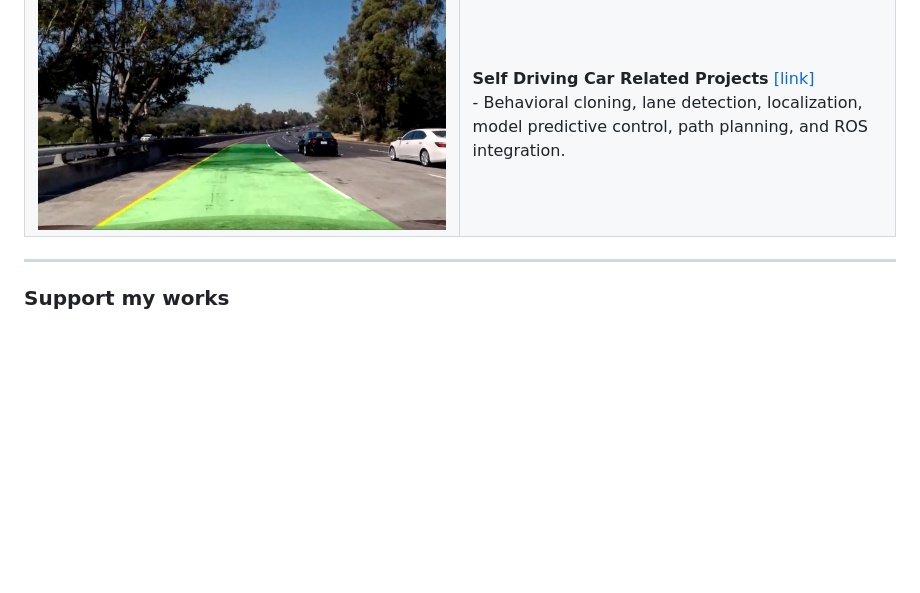
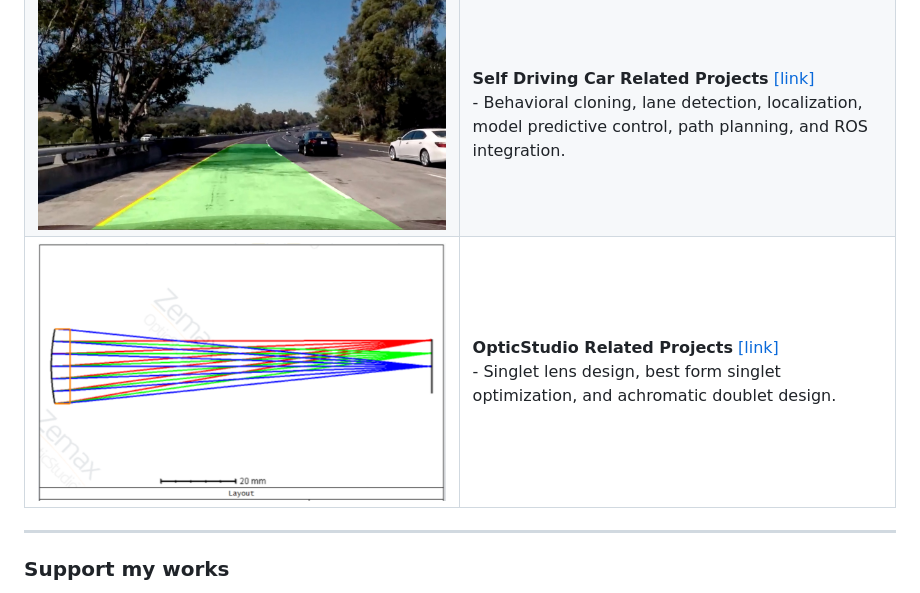
Before and after one commit to raymondngiam/raymondngiam.github.io, a Markdown page: README.md, the part around the change. Drawn GitHub-style; pictures changed too: images/opticstudio.png (added); blank space fills up the shorter version.

Commit message:
add OpticStudio projects

```diff
--- a/README.md
+++ b/README.md
@@ -11,6 +11,7 @@ Profile page for Raymond Ngiam https://raymondngiam.github.io/
 ![](images/lbfgs.gif)|**Iterative Closest Point with Nonlinear Least Squares** [[link]](https://raymondngiam.github.io//icp-with-nonlinear-least-squares)<br>- Implements ICP algorithm with SE3 manifold based optimization with ceres-solver, and Sophus library in C++.
 ![](images/disparity.png)|**Total variation regularized Stereo Disparity in OpenCV** [[link]](https://raymondngiam.github.io/tv-regularized-stereo-disparity-in-opencv)<br>-	Implements edge preserving dense stereo disparity computation with OpenCV in C++.
 ![](images/AdvancedLaneFinding.jpg)|**Self Driving Car Related Projects** [[link]](https://raymondngiam.github.io/CarND-Projects/)<br>- Behavioral cloning, lane detection, localization, model predictive control, path planning, and ROS integration.
+![](images/opticstudio.png)|**OpticStudio Related Projects** [[link]](https://raymondngiam.github.io/OpticalEngineeringProjects)<br>- Singlet lens design, best form singlet optimization, and achromatic doublet design.
 
 ---
 ### Support my works
```
